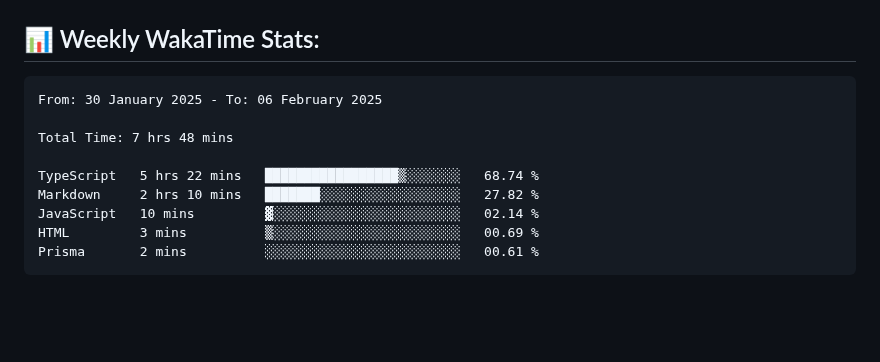
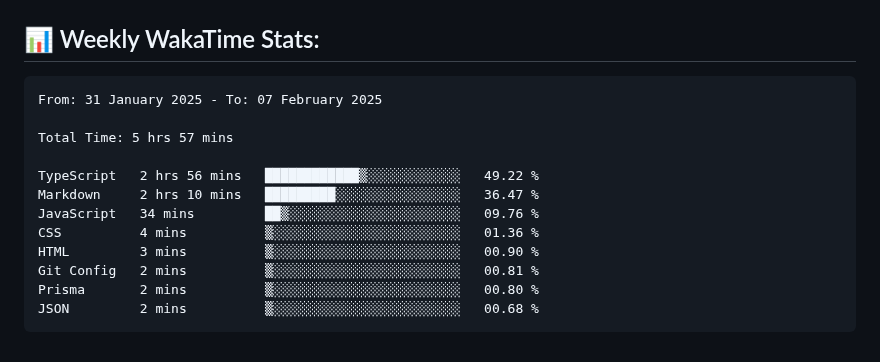
Before and after one commit to ManikMaity/ManikMaity, a Markdown page: README.md, the part around the change. GitHub-like rendering; blank space fills up the shorter version.

Commit message:
Updated waka-readme graph with new metrics

````diff
--- a/README.md
+++ b/README.md
@@ -65,15 +65,18 @@ I'm a self-taught, passionate Full-Stack Developer from India 🇮🇳
 <!--START_SECTION:waka-->
 
 ```txt
-From: 30 January 2025 - To: 06 February 2025
+From: 31 January 2025 - To: 07 February 2025
 
-Total Time: 7 hrs 48 mins
+Total Time: 5 hrs 57 mins
 
-TypeScript   5 hrs 22 mins   █████████████████▒░░░░░░░   68.74 %
-Markdown     2 hrs 10 mins   ███████░░░░░░░░░░░░░░░░░░   27.82 %
-JavaScript   10 mins         ▓░░░░░░░░░░░░░░░░░░░░░░░░   02.14 %
-HTML         3 mins          ▒░░░░░░░░░░░░░░░░░░░░░░░░   00.69 %
-Prisma       2 mins          ░░░░░░░░░░░░░░░░░░░░░░░░░   00.61 %
+TypeScript   2 hrs 56 mins   ████████████▒░░░░░░░░░░░░   49.22 %
+Markdown     2 hrs 10 mins   █████████░░░░░░░░░░░░░░░░   36.47 %
+JavaScript   34 mins         ██▒░░░░░░░░░░░░░░░░░░░░░░   09.76 %
+CSS          4 mins          ▒░░░░░░░░░░░░░░░░░░░░░░░░   01.36 %
+HTML         3 mins          ▒░░░░░░░░░░░░░░░░░░░░░░░░   00.90 %
+Git Config   2 mins          ▒░░░░░░░░░░░░░░░░░░░░░░░░   00.81 %
+Prisma       2 mins          ▒░░░░░░░░░░░░░░░░░░░░░░░░   00.80 %
+JSON         2 mins          ▒░░░░░░░░░░░░░░░░░░░░░░░░   00.68 %
 ```
 
 <!--END_SECTION:waka-->
````
